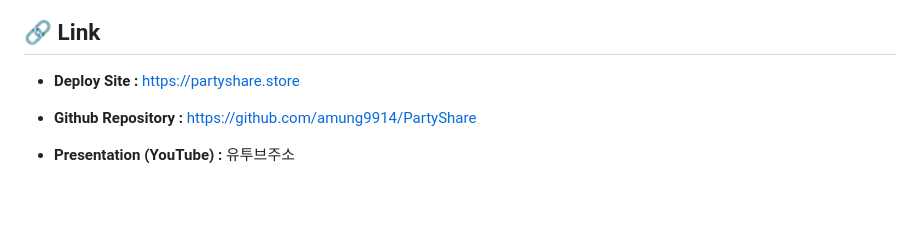
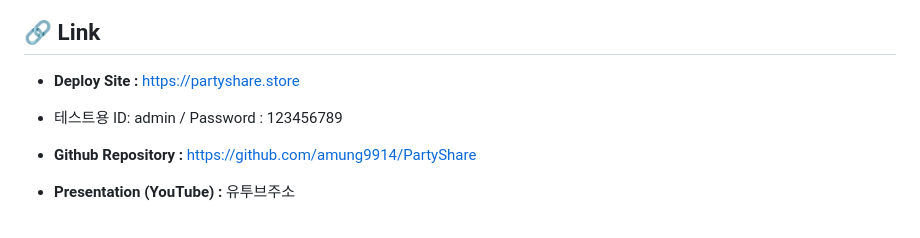
Before and after one commit to amung9914/PartyShare, a Markdown page: README.md, the part around the change. GitHub-like rendering; blank space fills up the shorter version.

```diff
--- a/README.md
+++ b/README.md
@@ -5,6 +5,7 @@
 <br><br/>
 ## 🔗 Link
 - **Deploy Site :** https://partyshare.store
+- 테스트용 ID: admin / Password : 123456789
 
 - **Github Repository :** https://github.com/amung9914/PartyShare
 
```
